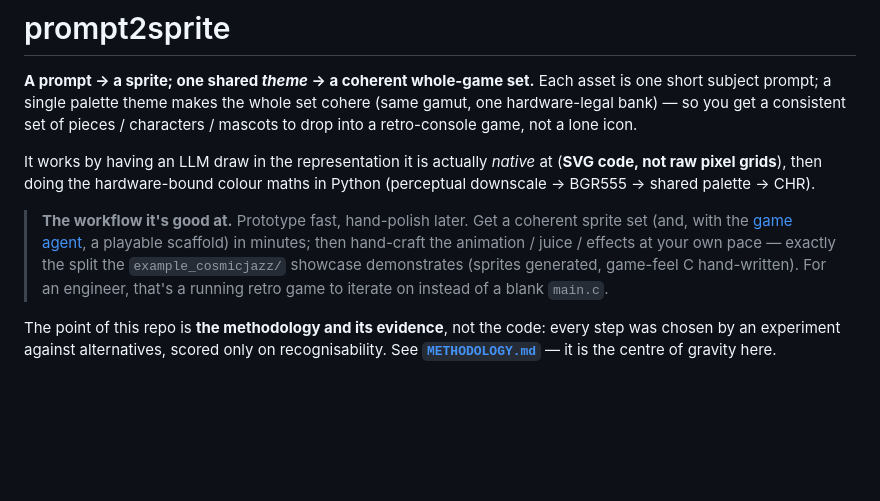
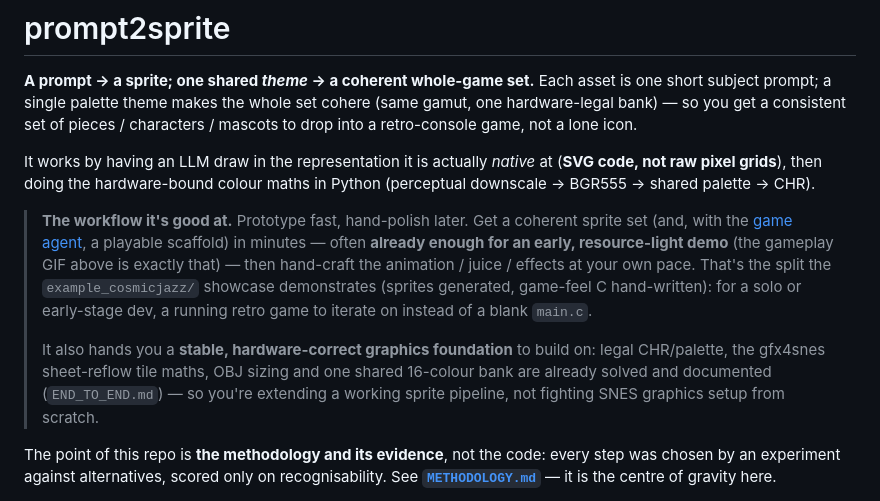
Before and after one commit to pottokao-dotcom/prompt2sprite, a Markdown page: README.md, the part around the change. Drawn GitHub-style; blank space fills up the shorter version.

Commit message:
readme: enough-for-an-early-demo + stable hardware-correct graphics foundation

```diff
--- a/README.md
+++ b/README.md
@@ -10,9 +10,15 @@ shared palette → CHR).
 
 > **The workflow it's good at.** Prototype fast, hand-polish later. Get a coherent sprite set (and, with
 > the [game agent](https://github.com/pottokao-dotcom/snes-lora-agent-qwen3.8-27b), a playable scaffold)
-> in minutes; then hand-craft the animation / juice / effects at your own pace — exactly the split the
-> `example_cosmicjazz/` showcase demonstrates (sprites generated, game-feel C hand-written). For an
-> engineer, that's a running retro game to iterate on instead of a blank `main.c`.
+> in minutes — often **already enough for an early, resource-light demo** (the gameplay GIF above is
+> exactly that) — then hand-craft the animation / juice / effects at your own pace. That's the split the
+> `example_cosmicjazz/` showcase demonstrates (sprites generated, game-feel C hand-written): for a solo
+> or early-stage dev, a running retro game to iterate on instead of a blank `main.c`.
+>
+> It also hands you a **stable, hardware-correct graphics foundation** to build on: legal CHR/palette,
+> the gfx4snes sheet-reflow tile maths, OBJ sizing and one shared 16-colour bank are already solved and
+> documented (`END_TO_END.md`) — so you're extending a working sprite pipeline, not fighting SNES
+> graphics setup from scratch.
 
 The point of this repo is **the methodology and its evidence**, not the code: every step was chosen by
 an experiment against alternatives, scored only on recognisability. See **[`METHODOLOGY.md`](METHODOLOGY.md)** —
```
